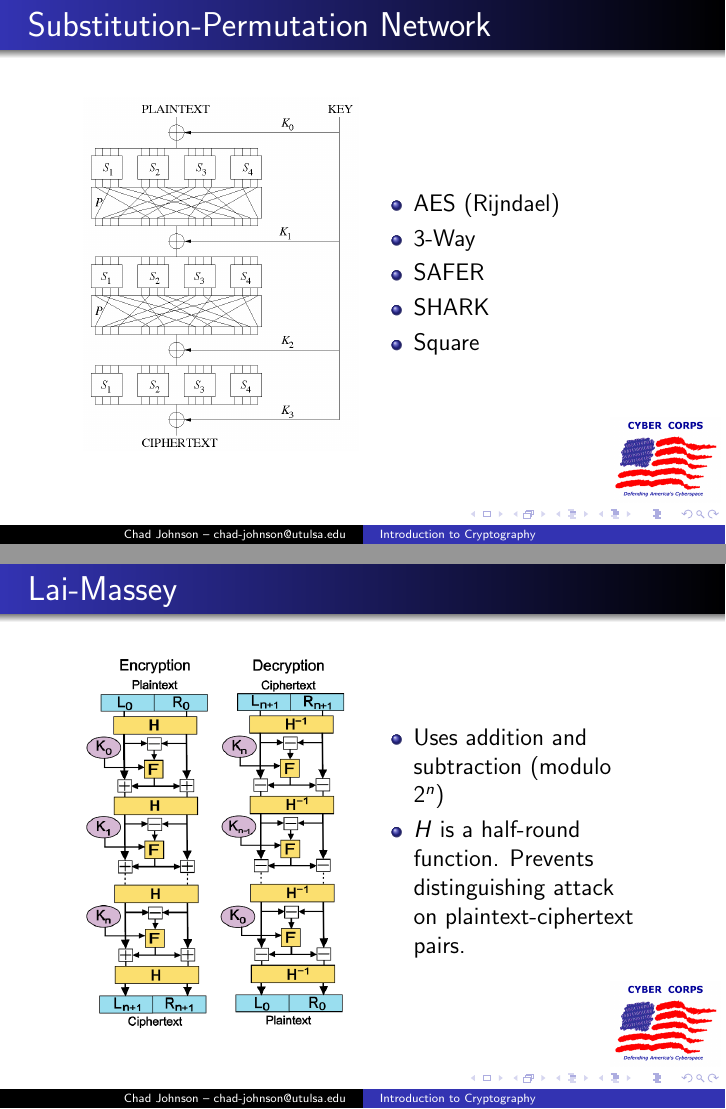
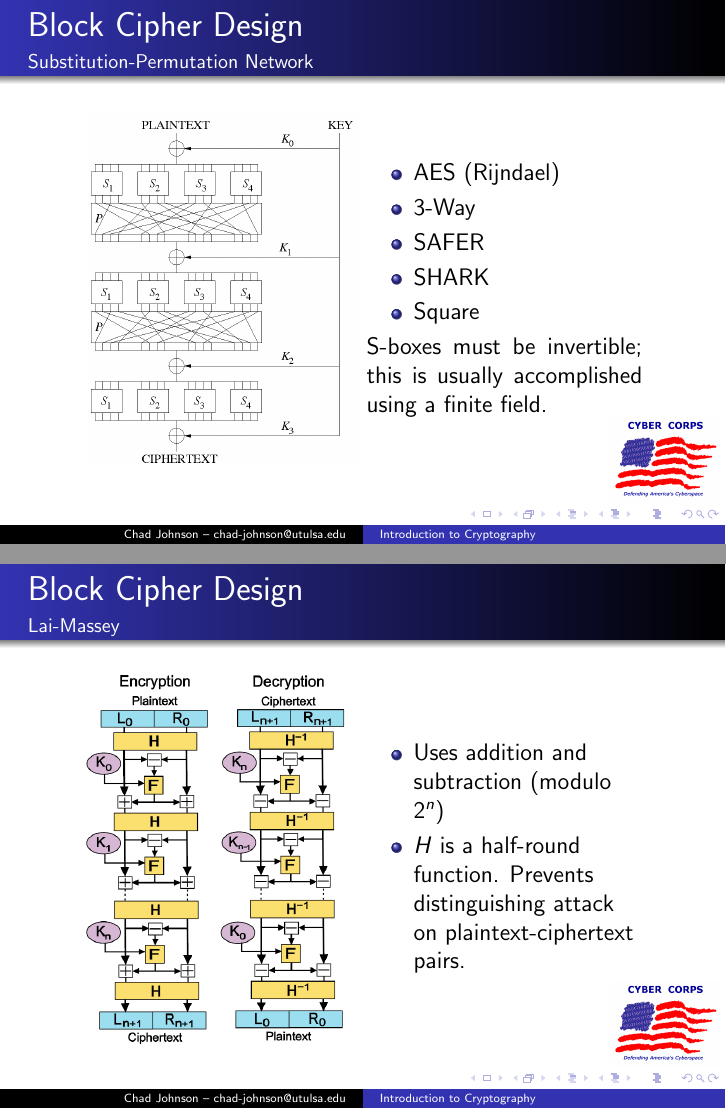
Before and after one commit to christian-mann/crypto-class, LaTeX slides (lectures/Block_Ciphers.tex): pages 13 and 15 of 33, joined at a grey line. Compiled offline with pdfLaTeX.

Commit message:
Added note about finite field arithmetic

```diff
--- a/lectures/Block_Ciphers.tex
+++ b/lectures/Block_Ciphers.tex
@@ -211,7 +211,7 @@ A cipher that has the same key to encrypt and decrypt.
 
 \end{frame}
 
-\begin{frame}{Substitution-Permutation Network}
+\begin{frame}{Block Cipher Design}{Substitution-Permutation Network}
 	\centering
 	\begin{minipage}{0.45\textwidth}
 		\begin{figure}[h!]
@@ -227,10 +227,13 @@ A cipher that has the same key to encrypt and decrypt.
 			\item SHARK
 			\item Square
 		\end{itemize}
+
+		S-boxes must be invertible; this is usually accomplished using a finite
+		field.
 	\end{minipage}
 \end{frame}
 
-\begin{frame}{Feistel Network}
+\begin{frame}{Block Cipher Design}{Feistel Network}
 	\centering
 	\begin{minipage}{0.45\textwidth}
 		\begin{figure}[h!]
@@ -251,7 +254,7 @@ A cipher that has the same key to encrypt and decrypt.
 
 \end{frame}
 
-\begin{frame}{Lai-Massey}
+\begin{frame}{Block Cipher Design}{Lai-Massey}
 	\centering
 	\begin{minipage}{0.45\textwidth}
 		\begin{figure}[h!]
```
